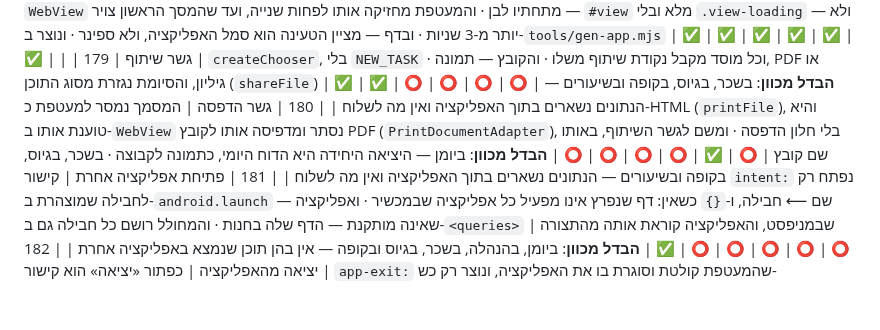
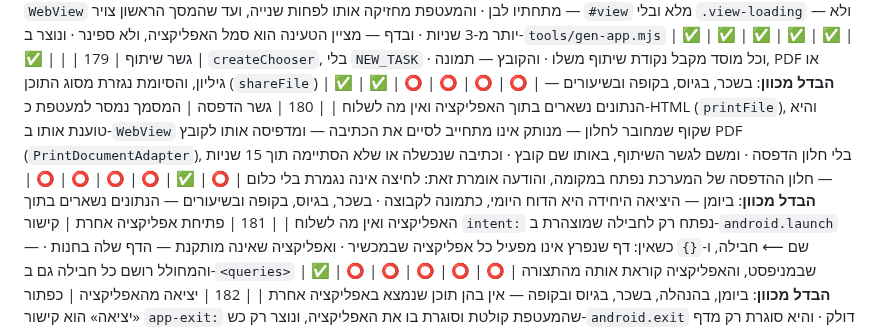
Before and after one commit to ygtotlrl-lab/shiurim, a Markdown page: TABLE.md, the part around the change. GitHub-like rendering; blank space fills up the shorter version.

Commit message:
טבלה: גשר הדפסה — WebView מחובר לחלון, ושעון עצר שפותח את חלון ההדפסה
Co-Authored-By: Claude Opus 5.5 <noreply@anthropic.com>
Claude-Session: https://claude.ai/code/session_014pm7ydNFe3GEkkMPhCsZxv

```diff
--- a/TABLE.md
+++ b/TABLE.md
@@ -269,7 +269,7 @@
 | 177 | מעטפת — ערכת נושא אחידה | `Theme.Material.Light.NoActionBar` בכולם, ומסך הפתיחה עובר אליה (`postSplashScreenTheme`) — ובלי מסך מלא: שורת האנדרואיד נשארת גלויה, ומעטפת במסך מלא מסתירה את שעון המכשיר ואת חיווי הרשת — שני הדברים שהמשתמש בודק כשסנכרון אינו מתקדם · ונוצרת ב-`tools/gen-app.mjs` | ✅ | ✅ | ✅ | ✅ | ✅ | ✅ |  |
 | 178 | מסך פתיחה | מסך הפתיחה של המערכת (`core-splashscreen`) — האייקון המלא במרכז, על רקע לבן, וה-`WebView` מתחתיו לבן · והמעטפת מחזיקה אותו לפחות שנייה, ועד שהמסך הראשון צויר — `#view` מלא ובלי `.view-loading` — ולא יותר מ-3 שניות · ובדף — מציין הטעינה הוא סמל האפליקציה, ולא ספינר · ונוצר ב-`tools/gen-app.mjs` | ✅ | ✅ | ✅ | ✅ | ✅ | ✅ |  |
 | 179 | גשר שיתוף | `createChooser`, בלי `NEW_TASK` · וכל מוסד מקבל נקודת שיתוף משלו · והקובץ — תמונה, PDF או גיליון, והסיומת נגזרת מסוג התוכן (`shareFile`) | ✅ | ✅ | ⭕ | ⭕ | ⭕ | ⭕ | **הבדל מכוון**: בשכר, בגיוס, בקופה ובשיעורים — הנתונים נשארים בתוך האפליקציה ואין מה לשלוח |
-| 180 | גשר הדפסה | המסמך נמסר למעטפת כ-HTML (`printFile`), והיא טוענת אותו ב-`WebView` נסתר ומדפיסה אותו לקובץ PDF (`PrintDocumentAdapter`), בלי חלון הדפסה · ומשם לגשר השיתוף, באותו שם קובץ | ⭕ | ✅ | ⭕ | ⭕ | ⭕ | ⭕ | **הבדל מכוון**: ביומן — היציאה היחידה היא הדוח היומי, כתמונה לקבוצה · בשכר, בגיוס, בקופה ובשיעורים — הנתונים נשארים בתוך האפליקציה ואין מה לשלוח |
+| 180 | גשר הדפסה | המסמך נמסר למעטפת כ-HTML (`printFile`), והיא טוענת אותו ב-`WebView` שקוף שמחובר לחלון — מנותק אינו מתחייב לסיים את הכתיבה — ומדפיסה אותו לקובץ PDF (`PrintDocumentAdapter`), בלי חלון הדפסה · ומשם לגשר השיתוף, באותו שם קובץ · וכתיבה שנכשלה או שלא הסתיימה תוך 15 שניות — חלון ההדפסה של המערכת נפתח במקומה, והודעה אומרת זאת: לחיצה אינה נגמרת בלי כלום | ⭕ | ✅ | ⭕ | ⭕ | ⭕ | ⭕ | **הבדל מכוון**: ביומן — היציאה היחידה היא הדוח היומי, כתמונה לקבוצה · בשכר, בגיוס, בקופה ובשיעורים — הנתונים נשארים בתוך האפליקציה ואין מה לשלוח |
 | 181 | פתיחת אפליקציה אחרת | קישור `intent:` נפתח רק לחבילה שמוצהרת ב-`android.launch` — שם ⟵ חבילה, ו-`{}` כשאין: דף שנפרץ אינו מפעיל כל אפליקציה שבמכשיר · ואפליקציה שאינה מותקנת — הדף שלה בחנות · והמחולל רושם כל חבילה גם ב-`<queries>` שבמניפסט, והאפליקציה קוראת אותה מהתצורה | ⭕ | ⭕ | ⭕ | ⭕ | ⭕ | ✅ | **הבדל מכוון**: ביומן, בהנהלה, בשכר, בגיוס ובקופה — אין בהן תוכן שנמצא באפליקציה אחרת |
 | 182 | יציאה מהאפליקציה | כפתור «יציאה» הוא קישור `app-exit:` שהמעטפת קולטת וסוגרת בו את האפליקציה, ונוצר רק כש-`android.exit` דולק · והיא סוגרת רק מדף שכתובתו של האפליקציה: דף שנפרץ אינו סוגר אותה · ובדפדפן אין מי שיקלוט — הכפתור אינו מוצג | ⭕ | ⭕ | ⭕ | ⭕ | ⭕ | ✅ | **הבדל מכוון**: ביומן, בהנהלה, בשכר, בגיוס ובקופה — הכרעת מוצר: כפתור היציאה נדרש בשיעורים בלבד |
 | 183 | השתקת התראות בזמן לימוד | מתג במסך הוא קישור `app-dnd:on` / `app-dnd:off` שהמעטפת קולטת, ונוצר רק כש-`android.dnd` דולק — והמחולל מוסיף אז את `ACCESS_NOTIFICATION_POLICY` למניפסט · «נא לא להפריע» בעדיפות בלבד, רק כשהאפליקציה בחזית, והמצב שהיה חוזר ביציאה ממנה · ההרשאה — פעם אחת בהגדרות הטלפון, והבחירה נשמרת במכשיר · ובדפדפן אין מי שיקלוט — המתג אינו מוצג | ⭕ | ⭕ | ⭕ | ⭕ | ⭕ | ✅ | **הבדל מכוון**: ביומן, בהנהלה, בשכר, בגיוס ובקופה — באפליקציות העבודה ההתראה היא חלק מהעבודה, ובלימוד היא הפרעה |
```
